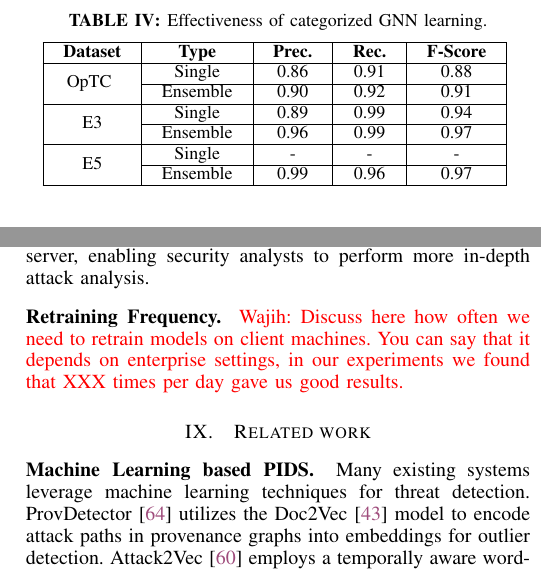
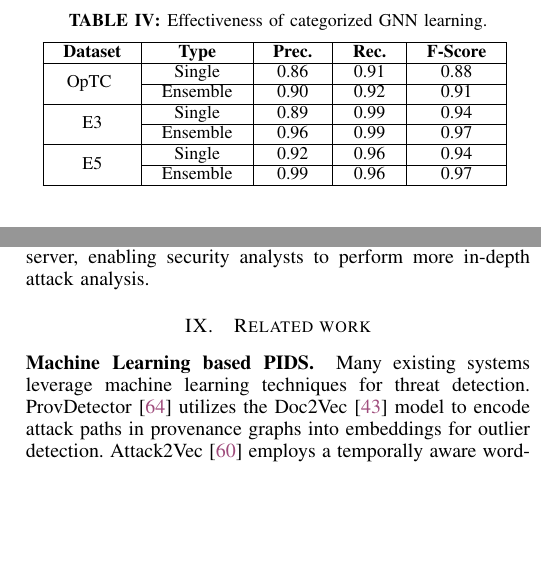
Before and after one commit to DART-Laboratory/gestalt, a LaTeX paper (paper/main.tex, which reads paper/discussion.tex, paper/eval.tex): two parts of the columns of pages 9 and 12 of 15, joined at a grey line, cut so that both start at the same text, the shorter picture padded with empty space. Compiled offline with pdfLaTeX.

Commit message:
added experimental results

```diff
--- a/paper/discussion.tex
+++ b/paper/discussion.tex
@@ -11,7 +11,7 @@
 
 \PP{Alert investigation} \Sys performs anomaly detection on the local provenance graph of each client. However, similar to existing IDSes~\cite{flash2024,cheng2023kairos,wang2022threatrace}, our system is also susceptible to generating false alarms. As a result, it becomes essential to analyze these false alarms. Currently, the task of analyzing these alarms falls upon individual users. \Sys notifies users about detected alerts, enabling them to manually review the activities associated with these alert nodes to ascertain whether they are a real threat or a false positive. We identify privacy-preserving alert verification as a promising research direction. We leave it to future work to develop methods for privately sharing alert data with a central server, enabling security analysts to perform more in-depth attack analysis.
 
-\PP{Retraining Frequency} \wajih{Discuss here how often we need to retrain models on client machines. You can say that it depends on enterprise settings, in our experiments we found that XXX times per day gave us good results.}
+%\PP{Retraining Frequency} \wajih{Discuss here how often we need to retrain models on client machines. You can say that it depends on enterprise settings, in our experiments we found that XXX times per day gave us good results.}
 
 %\wajih{Investigation using \Sys. We need to add one paragraph saying something about how to do an investigation using \Sys after detection. It does not have to be detailed. We just need to show that we thought about this problem. At the end of the paragraph say that we leave this for future work.}
 
--- a/paper/eval.tex
+++ b/paper/eval.tex
@@ -134,7 +134,7 @@ To examine the effectiveness of our process categorization based \gnnshort ensem
     \cline{2-5}
     & Ensemble & 0.96 & 0.99 & 0.97 \\
     \hline
-    \multirow{2}{*}{E5} & Single & - & - & - \\
+    \multirow{2}{*}{E5} & Single & 0.92 & 0.96 & 0.94 \\
     \cline{2-5}
     & Ensemble & 0.99 & 0.96 & 0.97 \\
     \hline
```
